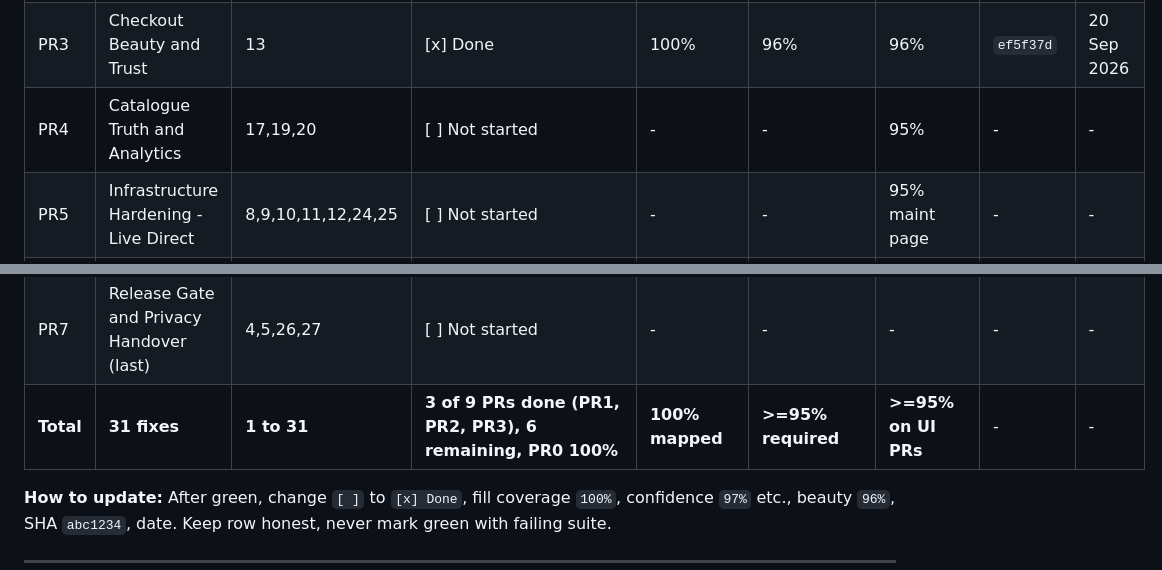
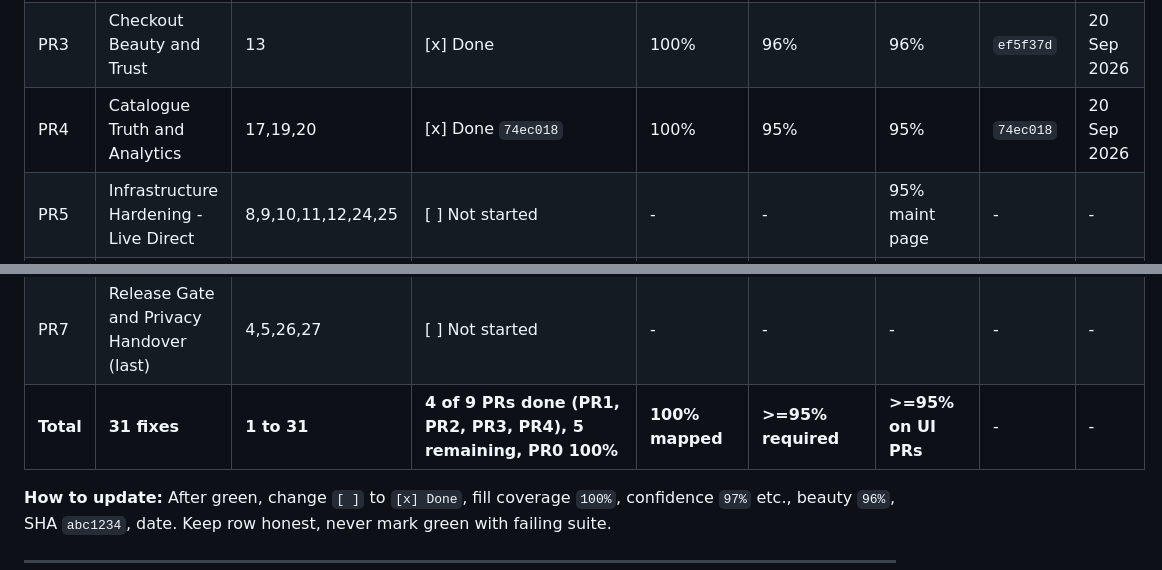
Before and after one commit to praxisjbs/Okveggies, a Markdown page: docs/REMAINING_27_FIXES_8PR_PLAN.md, 2 parts joined by grey strips. GitHub-like rendering.

Commit message:
Mark PR4 complete in delivery plan
Co-authored-by: arena-agent <297053741+arena-agent@users.noreply.github.com>

```diff
--- a/docs/REMAINING_27_FIXES_8PR_PLAN.md
+++ b/docs/REMAINING_27_FIXES_8PR_PLAN.md
@@ -441,13 +441,13 @@ Mark `[ ]` to `[x]` only when coverage 100% and confidence at least 95% and beau
 | PR1 | Legal Truth and Delivery Truth | 1,3,14,18 | [x] Done `dac1202` PR #57 open. Owner decisions recorded, unit + brand green locally, DB/HTTP suites registered for CI and the release gate | 100% | 95% | 95% readiness panel | `dac1202` | 20 Sep 2026 |
 | PR2 | Operational Messaging + Kitchen Runs Native | 15,16,21,22,23,28 | [x] Done PR2 6 fixes: item_table in admin_new_kitchen_run, staff-initiated thread, lock before Paystack, batch N+1, one recipient helper, 3-tap native kitchen flow | 100% | 97% | 96% | `9fd9fa2` | 20 Sep 2026 |
 | PR3 | Checkout Beauty and Trust | 13 | [x] Done | 100% | 96% | 96% | `ef5f37d` | 20 Sep 2026 |
-| PR4 | Catalogue Truth and Analytics | 17,19,20 | [ ] Not started | - | - | 95% | - | - |
+| PR4 | Catalogue Truth and Analytics | 17,19,20 | [x] Done `74ec018` | 100% | 95% | 95% | `74ec018` | 20 Sep 2026 |
 | PR5 | Infrastructure Hardening - Live Direct | 8,9,10,11,12,24,25 | [ ] Not started | - | - | 95% maint page | - | - |
 | PR6 | Performance, A11y and Attention Span | 2,6,7,29 | [ ] Not started | - | - | 95% | - | - |
 | PR8 | Motion System - Make It Move | 30 | [ ] Not started | - | - | 95% | - | - |
 | PR9 | Luxurious Daring Hero + Full Palette | 31 | [ ] Not started | - | - | 95% | - | - |
 | PR7 | Release Gate and Privacy Handover (last) | 4,5,26,27 | [ ] Not started | - | - | - | - | - |
-| **Total** | **31 fixes** | **1 to 31** | **3 of 9 PRs done (PR1, PR2, PR3), 6 remaining, PR0 100%** | **100% mapped** | **>=95% required** | **>=95% on UI PRs** | - | - |
+| **Total** | **31 fixes** | **1 to 31** | **4 of 9 PRs done (PR1, PR2, PR3, PR4), 5 remaining, PR0 100%** | **100% mapped** | **>=95% required** | **>=95% on UI PRs** | - | - |
 
 **How to update:** After green, change `[ ]` to `[x] Done`, fill coverage `100%`, confidence `97%` etc., beauty `96%`, SHA `abc1234`, date. Keep row honest, never mark green with failing suite.
 
```
